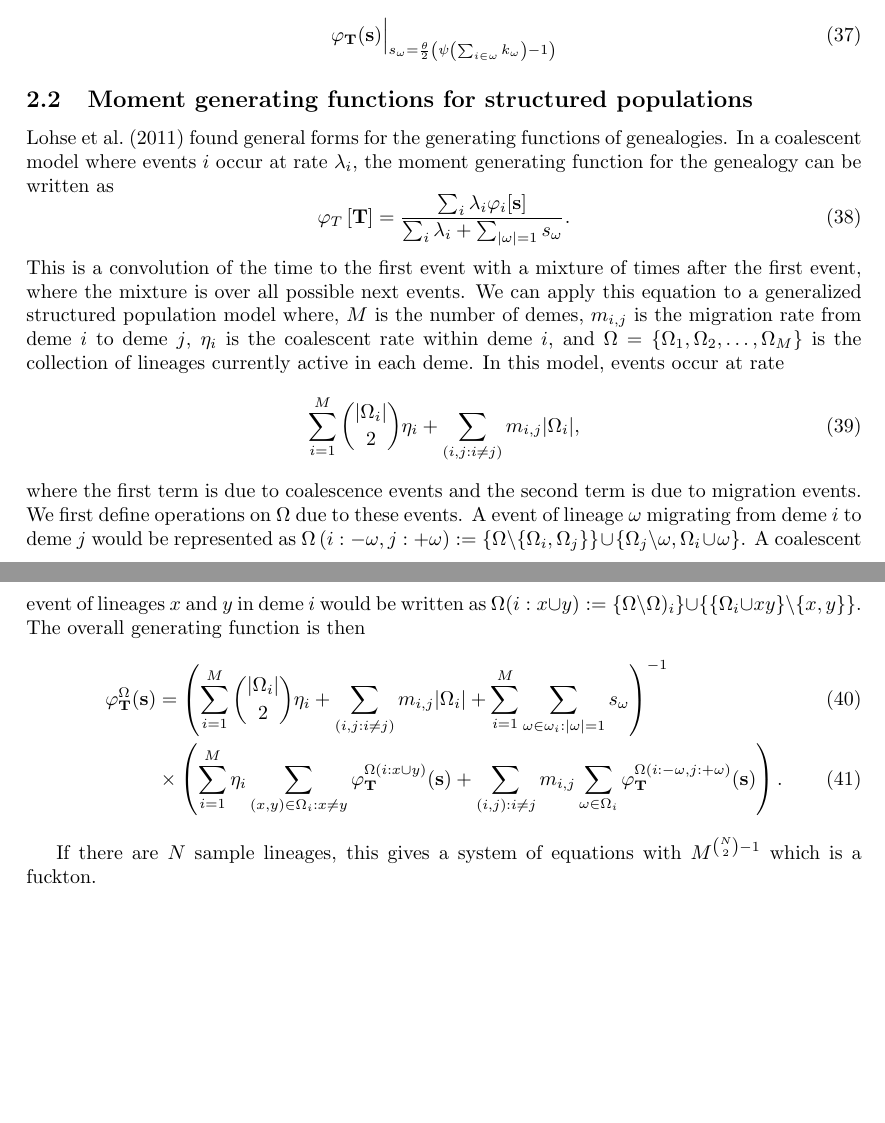
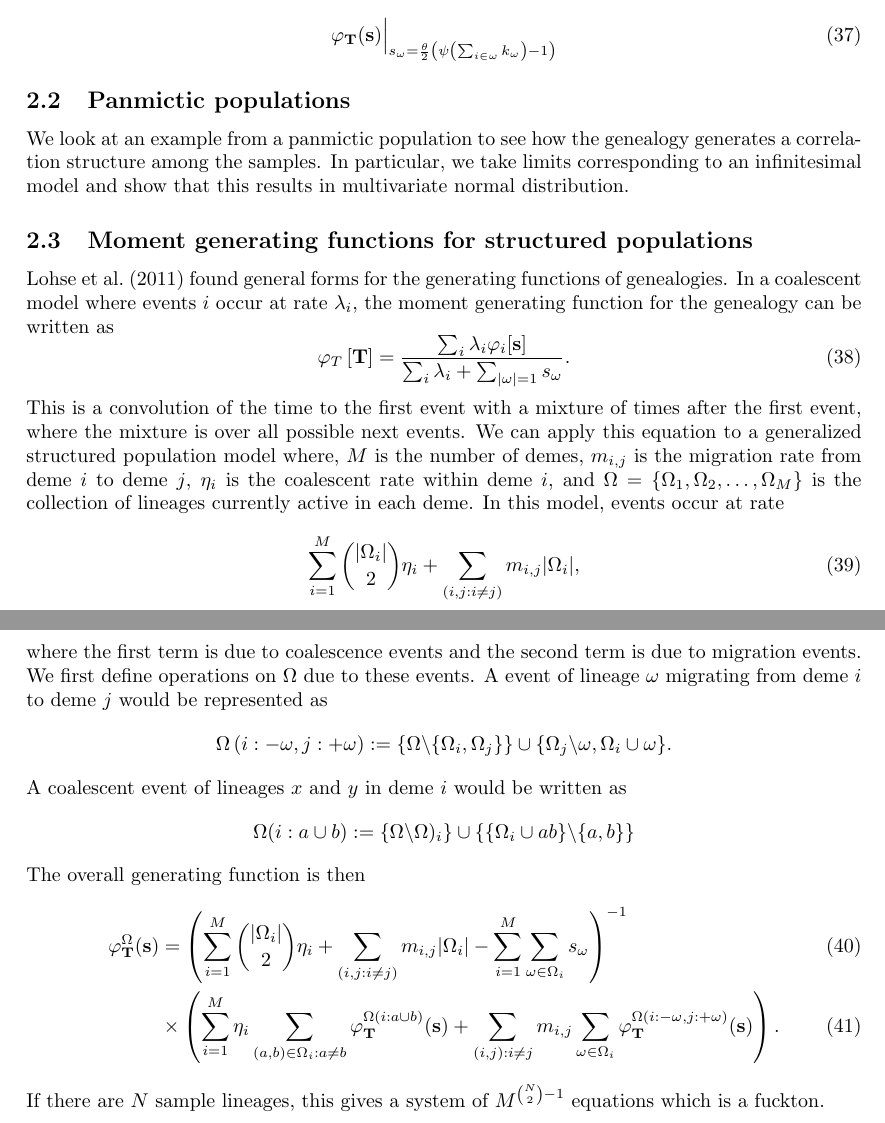
Before and after one commit to emkoch/quant_gen_coal, a LaTeX document (quant_gen_notes/notes.tex, which reads quant_gen_notes/pan_mgf.tex, quant_gen_notes/struct_mgf.tex): two parts of pages 6 and 7 of 8, joined at a grey line, cut so that both start at the same text, the shorter picture padded with empty space. Compiled offline with pdfLaTeX; a missing bibliography style is replaced by a similar one.

Commit message:
beginning MVN analysis

```diff
--- a/quant_gen_notes/notes.tex
+++ b/quant_gen_notes/notes.tex
@@ -13,10 +13,17 @@
 \section{Moment generating functions for the distribution of quantitative trait values}
 \subsection{A generalized form}
 \input{./general_mgf.tex}
+\subsection{Panmictic populations}
+\input{./pan_mgf.tex}
 \subsection{Moment generating functions for structured populations}
 \input{./struct_mgf.tex}
+
 
 \clearpage
 \bibliographystyle{genetics}
 \bibliography{quant_gen}
 \end{document}
+
+%%% Local Variables:
+%%% TeX-master: "notes.tex"
+%%% End:
--- /dev/null
+++ b/quant_gen_notes/pan_mgf.tex
@@ -0,0 +1,8 @@
+We look at an example from a panmictic population to see how the genealogy generates a correlation structure among the
+samples. In particular, we take limits corresponding to an infinitesimal model and show that this results in multivariate
+normal distribution.
+
+%%% Local Variables:
+%%% mode: latex
+%%% TeX-master: "notes.tex"
+%%% End:
--- a/quant_gen_notes/struct_mgf.tex
+++ b/quant_gen_notes/struct_mgf.tex
@@ -15,17 +15,27 @@ deme. In this model, events occur at rate
 \end{equation}
 where the first term is due to coalescence events and the second term is due to migration events. We first define
 operations on $\Omega$ due to these events. A event of lineage $\omega$ migrating from deme $i$ to deme $j$ would be
-represented as $\Omega\left( i :-\omega, j: + \omega \right) := \{ \Omega\backslash \{\Omega_i, \Omega_j \} \} \cup
-\{\Omega_j\backslash \omega, \Omega_i \cup \omega \}$. A coalescent event of lineages $x$ and $y$ in deme $i$ would be
-written as $\Omega(i:x \cup y):=\{ \Omega \backslash \Omega)_i \}\cup\{ \{\Omega_i \cup xy \}\backslash \{ x,y \}\}$.
+represented as
+\begin{equation*}
+  \Omega\left( i  :-\omega,j: + \omega \right) := \{ \Omega\backslash \{\Omega_i, \Omega_j \} \} \cup
+  \{\Omega_j\backslash \omega, \Omega_i \cup \omega \}.
+\end{equation*}
+A coalescent event of lineages $x$ and $y$ in deme $i$ would be
+written as
+\begin{equation*}
+  \Omega(i:a \cup b):=\{ \Omega \backslash \Omega)_i \}\cup\{ \{\Omega_i \cup ab \}\backslash \{ a,b \}\}
+\end{equation*}
 The overall generating function is then
 \begin{align}
   \varphi_{\mathbf{T}}^{\Omega}(\mathbf{s}) &=
-  \left( \sum_{i=1}^M \binom{|\Omega_i|}{2}\eta_i  + \sum_{(i,j:i \neq j)} m_{i,j}|\Omega_i| +
-  \sum_{i=1}^M \sum_{\omega \in \omega_i : |\omega|=1}s_{\omega}\right)^{-1} \\
-  &\times \left( \sum_{i=1}^M \eta_i \sum_{(x,y) \in \Omega_i:x \neq y}
-  \varphi_{\mathbf{T}}^{\Omega(i:x \cup y)}(\mathbf{s}) +
+  \left( \sum_{i=1}^M \binom{|\Omega_i|}{2}\eta_i  + \sum_{(i,j:i \neq j)} m_{i,j}|\Omega_i| -
+  \sum_{i=1}^M \sum_{\omega \in \Omega_i}s_{\omega}\right)^{-1} \\
+  &\times \left( \sum_{i=1}^M \eta_i \sum_{(a,b) \in \Omega_i:a \neq b}
+  \varphi_{\mathbf{T}}^{\Omega(i:a \cup b)}(\mathbf{s}) +
   \sum_{(i,j):i\neq j}m_{i,j}\sum_{\omega \in \Omega_i} \varphi_{\mathbf{T}}^{\Omega\left( i :-\omega, j: + \omega \right)}(\mathbf{s})\right).
 \end{align}
+If there are $N$ sample lineages, this gives a system of  $M^{\binom{N}{2}-1}$ equations which is a fuckton.
 
-If there are $N$ sample lineages, this gives a system of equations with $M^{\binom{N}{2}-1}$ which is a fuckton.
+%%% Local Variables:
+%%% TeX-master: "notes.tex"
+%%% End:
```
